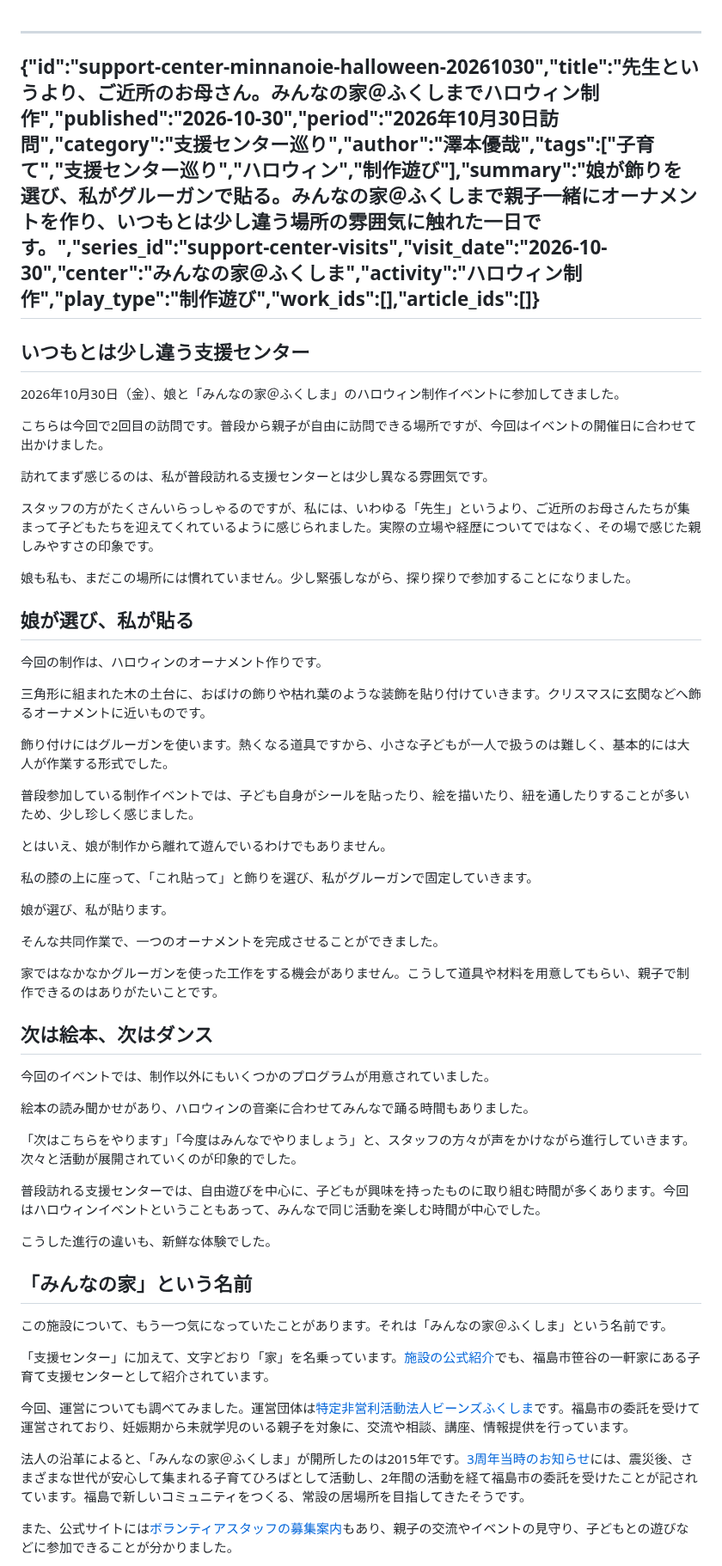
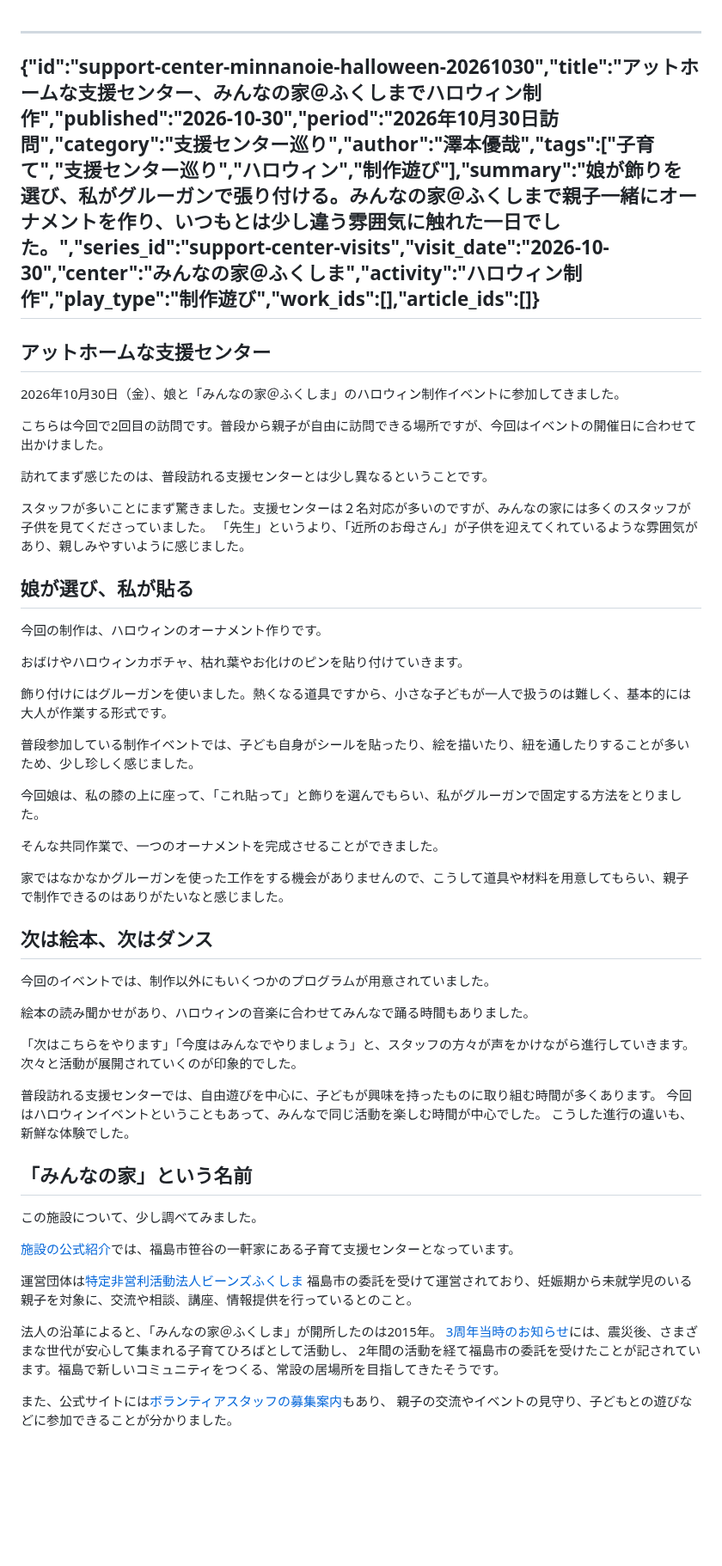
Before and after one commit to sawanoto/sawamoto, a Markdown page: content/writing/support-center-minnanoie-halloween-20261030.md, the part around one of its changes. Shown at 86% size. GitHub-like rendering; blank space fills up the shorter version.

Commit message:
Revise title and summary for Halloween event article
Updated the title and summary of the Halloween event article. Adjusted the tone and wording for clarity and consistency.

```diff
--- a/content/writing/support-center-minnanoie-halloween-20261030.md
+++ b/content/writing/support-center-minnanoie-halloween-20261030.md
@@ -1,37 +1,32 @@
 ---
-{"id":"support-center-minnanoie-halloween-20261030","title":"先生というより、ご近所のお母さん。みんなの家＠ふくしまでハロウィン制作","published":"2026-10-30","period":"2026年10月30日訪問","category":"支援センター巡り","author":"澤本優哉","tags":["子育て","支援センター巡り","ハロウィン","制作遊び"],"summary":"娘が飾りを選び、私がグルーガンで貼る。みんなの家＠ふくしまで親子一緒にオーナメントを作り、いつもとは少し違う場所の雰囲気に触れた一日です。","series_id":"support-center-visits","visit_date":"2026-10-30","center":"みんなの家＠ふくしま","activity":"ハロウィン制作","play_type":"制作遊び","work_ids":[],"article_ids":[]}
+{"id":"support-center-minnanoie-halloween-20261030","title":"アットホームな支援センター、みんなの家＠ふくしまでハロウィン制作","published":"2026-10-30","period":"2026年10月30日訪問","category":"支援センター巡り","author":"澤本優哉","tags":["子育て","支援センター巡り","ハロウィン","制作遊び"],"summary":"娘が飾りを選び、私がグルーガンで張り付ける。みんなの家＠ふくしまで親子一緒にオーナメントを作り、いつもとは少し違う雰囲気に触れた一日でした。","series_id":"support-center-visits","visit_date":"2026-10-30","center":"みんなの家＠ふくしま","activity":"ハロウィン制作","play_type":"制作遊び","work_ids":[],"article_ids":[]}
 ---
-## いつもとは少し違う支援センター
+## アットホームな支援センター
 
 2026年10月30日（金）、娘と「みんなの家＠ふくしま」のハロウィン制作イベントに参加してきました。
 
 こちらは今回で2回目の訪問です。普段から親子が自由に訪問できる場所ですが、今回はイベントの開催日に合わせて出かけました。
 
-訪れてまず感じるのは、私が普段訪れる支援センターとは少し異なる雰囲気です。
+訪れてまず感じたのは、普段訪れる支援センターとは少し異なるということです。
 
-スタッフの方がたくさんいらっしゃるのですが、私には、いわゆる「先生」というより、ご近所のお母さんたちが集まって子どもたちを迎えてくれているように感じられました。実際の立場や経歴についてではなく、その場で感じた親しみやすさの印象です。
-
-娘も私も、まだこの場所には慣れていません。少し緊張しながら、探り探りで参加することになりました。
+スタッフが多いことにまず驚きました。支援センターは２名対応が多いのですが、みんなの家には多くのスタッフが子供を見てくださっていました。
+「先生」というより、「近所のお母さん」が子供を迎えてくれているような雰囲気があり、親しみやすいように感じました。
 
 ## 娘が選び、私が貼る
 
 今回の制作は、ハロウィンのオーナメント作りです。
 
-三角形に組まれた木の土台に、おばけの飾りや枯れ葉のような装飾を貼り付けていきます。クリスマスに玄関などへ飾るオーナメントに近いものです。
+おばけやハロウィンカボチャ、枯れ葉やお化けのピンを貼り付けていきます。
 
-飾り付けにはグルーガンを使います。熱くなる道具ですから、小さな子どもが一人で扱うのは難しく、基本的には大人が作業する形式でした。
+飾り付けにはグルーガンを使いました。熱くなる道具ですから、小さな子どもが一人で扱うのは難しく、基本的には大人が作業する形式です。
 
 普段参加している制作イベントでは、子ども自身がシールを貼ったり、絵を描いたり、紐を通したりすることが多いため、少し珍しく感じました。
 
-とはいえ、娘が制作から離れて遊んでいるわけでもありません。
-
-私の膝の上に座って、「これ貼って」と飾りを選び、私がグルーガンで固定していきます。
-
-娘が選び、私が貼ります。
+今回娘は、私の膝の上に座って、「これ貼って」と飾りを選んでもらい、私がグルーガンで固定する方法をとりました。
 
 そんな共同作業で、一つのオーナメントを完成させることができました。
 
-家ではなかなかグルーガンを使った工作をする機会がありません。こうして道具や材料を用意してもらい、親子で制作できるのはありがたいことです。
+家ではなかなかグルーガンを使った工作をする機会がありませんので、こうして道具や材料を用意してもらい、親子で制作できるのはありがたいなと感じました。
 
 ## 次は絵本、次はダンス
 
@@ -41,19 +36,23 @@
 
 「次はこちらをやります」「今度はみんなでやりましょう」と、スタッフの方々が声をかけながら進行していきます。次々と活動が展開されていくのが印象的でした。
 
-普段訪れる支援センターでは、自由遊びを中心に、子どもが興味を持ったものに取り組む時間が多くあります。今回はハロウィンイベントということもあって、みんなで同じ活動を楽しむ時間が中心でした。
-
+普段訪れる支援センターでは、自由遊びを中心に、子どもが興味を持ったものに取り組む時間が多くあります。
+今回はハロウィンイベントということもあって、みんなで同じ活動を楽しむ時間が中心でした。
 こうした進行の違いも、新鮮な体験でした。
 
 ## 「みんなの家」という名前
 
-この施設について、もう一つ気になっていたことがあります。それは「みんなの家＠ふくしま」という名前です。
+この施設について、少し調べてみました。
 
-「支援センター」に加えて、文字どおり「家」を名乗っています。[施設の公式紹介](https://minnanoie.beans-fukushima.or.jp/aboutminna/)でも、福島市笹谷の一軒家にある子育て支援センターとして紹介されています。
+[施設の公式紹介](https://minnanoie.beans-fukushima.or.jp/aboutminna/)では、福島市笹谷の一軒家にある子育て支援センターとなっています。
 
-今回、運営についても調べてみました。運営団体は[特定非営利活動法人ビーンズふくしま](https://beans-fukushima.or.jp/aboutbeans/outline/)です。福島市の委託を受けて運営されており、妊娠期から未就学児のいる親子を対象に、交流や相談、講座、情報提供を行っています。
+運営団体は[特定非営利活動法人ビーンズふくしま](https://beans-fukushima.or.jp/aboutbeans/outline/)
+福島市の委託を受けて運営されており、妊娠期から未就学児のいる親子を対象に、交流や相談、講座、情報提供を行っているとのこと。
 
-法人の沿革によると、「みんなの家＠ふくしま」が開所したのは2015年です。[3周年当時のお知らせ](https://beans-fukushima.or.jp/2018/03/minna_3anniversary/)には、震災後、さまざまな世代が安心して集まれる子育てひろばとして活動し、2年間の活動を経て福島市の委託を受けたことが記されています。福島で新しいコミュニティをつくる、常設の居場所を目指してきたそうです。
+法人の沿革によると、「みんなの家＠ふくしま」が開所したのは2015年。
+[3周年当時のお知らせ](https://beans-fukushima.or.jp/2018/03/minna_3anniversary/)には、震災後、さまざまな世代が安心して集まれる子育てひろばとして活動し、
+2年間の活動を経て福島市の委託を受けたことが記されています。福島で新しいコミュニティをつくる、常設の居場所を目指してきたそうです。
 
-また、公式サイトには[ボランティアスタッフの募集案内](https://minnanoie.beans-fukushima.or.jp/volunteer-staff/)もあり、親子の交流やイベントの見守り、子どもとの遊びなどに参加できることが分かりました。
+また、公式サイトには[ボランティアスタッフの募集案内](https://minnanoie.beans-fukushima.or.jp/volunteer-staff/)もあり、
+親子の交流やイベントの見守り、子どもとの遊びなどに参加できることが分かりました。
 
```
Also changed, not shown: other parts of content/writing/support-center-minnanoie-halloween-20261030.md (+5 -10 lines).
